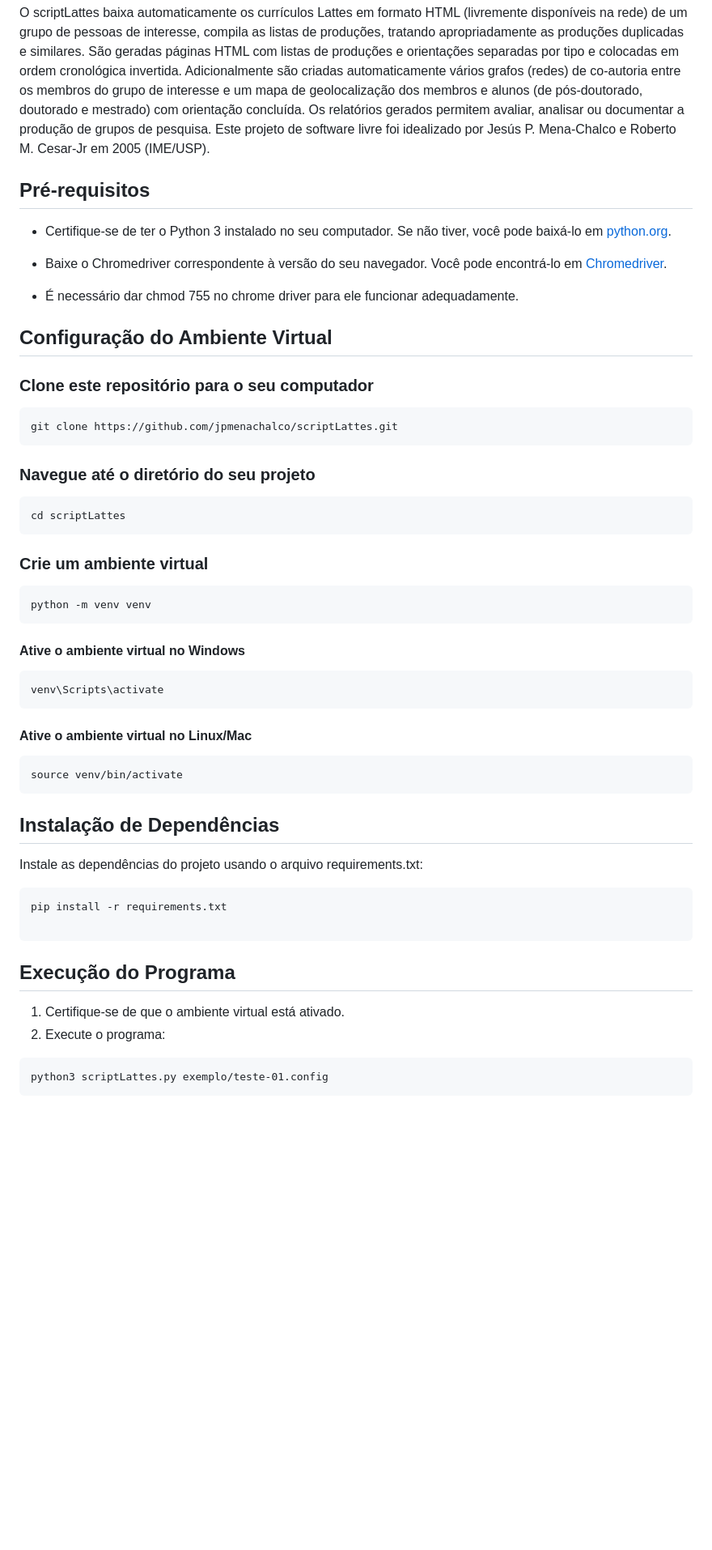
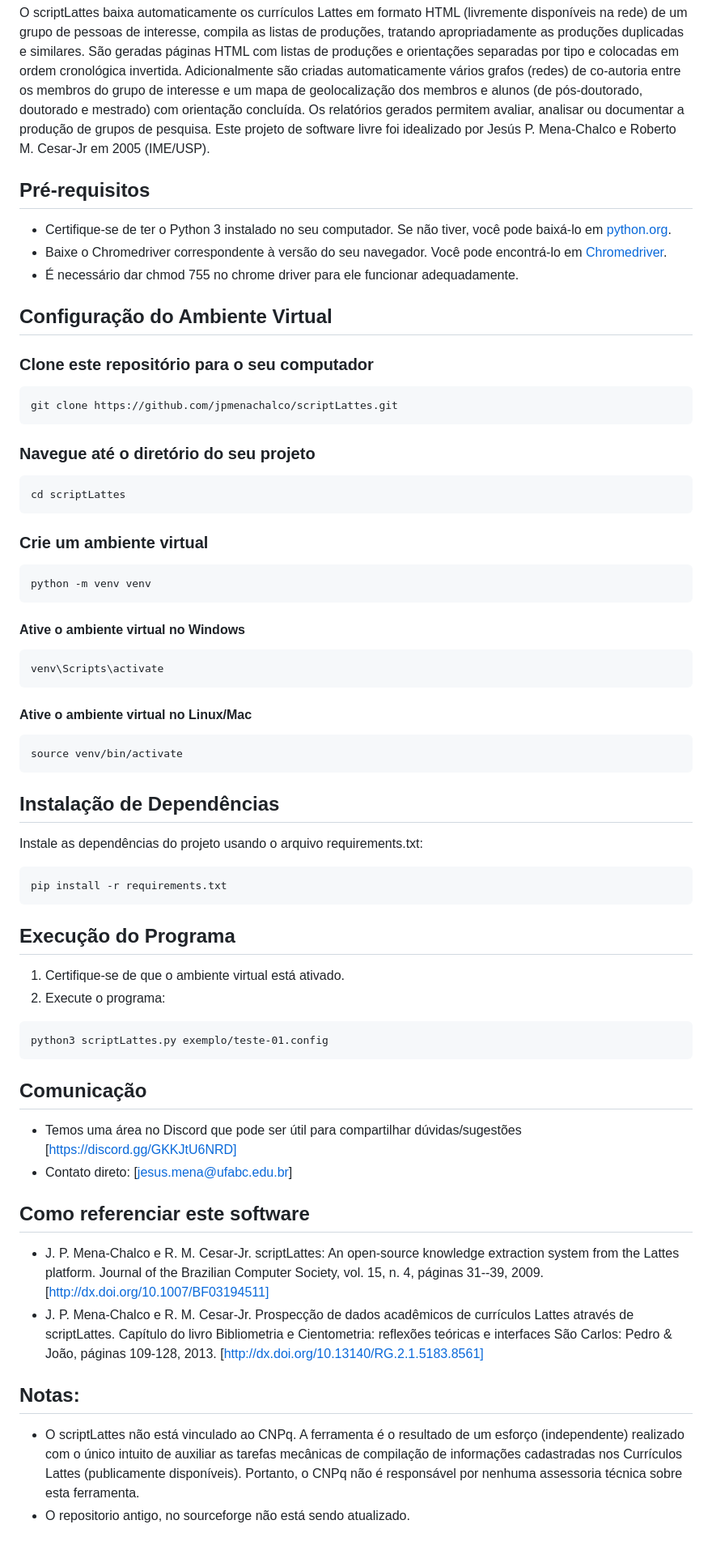
Before and after one commit to jpmenachalco/scriptLattes, a Markdown page: README.md, the part around the change printed below. Shown: that part at 81% size. Rendered like a GitHub page; blank space fills up the shorter version.

````diff
--- a/README.md
+++ b/README.md
@@ -5,58 +4,55 @@ O CNPq realiza um enérgico trabalho na integração de bases de currículos aca
 O scriptLattes é um script GNU-GPL desenvolvido para a extração e compilação automática de: (1) produções bibliográficas, (2) produções técnicas, (3) produções artísticas, (4) orientações, (5) projetos de pesquisa, (6) prêmios e títulos, e (7) grafo de colaborações de um conjunto de pesquisadores cadastrados na plataforma Lattes. Associações de Qualis para as produções acadêmicas publicadas em Congressos e Revistas também são considerados.
 
 O scriptLattes baixa automaticamente os currículos Lattes em formato HTML (livremente disponíveis na rede) de um grupo de pessoas de interesse, compila as listas de produções, tratando apropriadamente as produções duplicadas e similares. São geradas páginas HTML com listas de produções e orientações separadas por tipo e colocadas em ordem cronológica invertida. Adicionalmente são criadas automaticamente vários grafos (redes) de co-autoria entre os membros do grupo de interesse e um mapa de geolocalização dos membros e alunos (de pós-doutorado, doutorado e mestrado) com orientação concluída. Os relatórios gerados permitem avaliar, analisar ou documentar a produção de grupos de pesquisa. Este projeto de software livre foi idealizado por Jesús P. Mena-Chalco e Roberto M. Cesar-Jr em 2005 (IME/USP).
-
 ## Pré-requisitos
-
 - Certifique-se de ter o Python 3 instalado no seu computador.
 Se não tiver, você pode baixá-lo em [python.org](https://www.python.org/downloads/).
-
 - Baixe o Chromedriver correspondente à versão do seu navegador.
 Você pode encontrá-lo em [Chromedriver](https://chromedriver.chromium.org/downloads).
-
 - É necessário dar chmod 755 no chrome driver para ele funcionar adequadamente.
 
 ## Configuração do Ambiente Virtual
-
-
 ### Clone este repositório para o seu computador
 ```
 git clone https://github.com/jpmenachalco/scriptLattes.git
 ```
-
 ### Navegue até o diretório do seu projeto
 ```
 cd scriptLattes
 ```
-
 ### Crie um ambiente virtual
 ```
 python -m venv venv
 ```
-
 #### Ative o ambiente virtual no Windows
 ```
 venv\Scripts\activate
 ```
-
 #### Ative o ambiente virtual no Linux/Mac
 ```
 source venv/bin/activate
 ```
-
-
 ## Instalação de Dependências
 
 Instale as dependências do projeto usando o arquivo requirements.txt:
 ```
 pip install -r requirements.txt
-
 ```
-
-
 ## Execução do Programa
 1. Certifique-se de que o ambiente virtual está ativado.
 2. Execute o programa:
 ```
 python3 scriptLattes.py exemplo/teste-01.config
 ```
+
+## Comunicação
+- Temos uma área no Discord que pode ser útil para compartilhar dúvidas/sugestões [https://discord.gg/GKKJtU6NRD]
+- Contato direto: [jesus.mena@ufabc.edu.br]
+
+## Como referenciar este software
+- J. P. Mena-Chalco e R. M. Cesar-Jr. scriptLattes: An open-source knowledge extraction system from the Lattes platform. Journal of the Brazilian Computer Society, vol. 15, n. 4, páginas 31--39, 2009. [http://dx.doi.org/10.1007/BF03194511]
+- J. P. Mena-Chalco e R. M. Cesar-Jr. Prospecção de dados acadêmicos de currículos Lattes através de scriptLattes. Capítulo do livro Bibliometria e Cientometria: reflexões teóricas e interfaces São Carlos: Pedro & João, páginas 109-128, 2013. [http://dx.doi.org/10.13140/RG.2.1.5183.8561]
+
+## Notas:
+- O scriptLattes não está vinculado ao CNPq. A ferramenta é o resultado de um esforço (independente) realizado com o único intuito de auxiliar as tarefas mecânicas de compilação de informações cadastradas nos Currículos Lattes (publicamente disponíveis). Portanto, o CNPq não é responsável por nenhuma assessoria técnica sobre esta ferramenta.
+- O repositorio antigo, no sourceforge não está sendo atualizado.
````
Also changed, not shown: other parts of README.md (+0 -1 lines).
